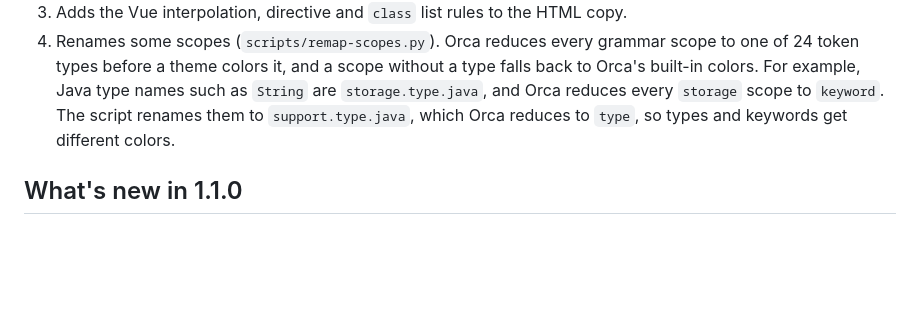
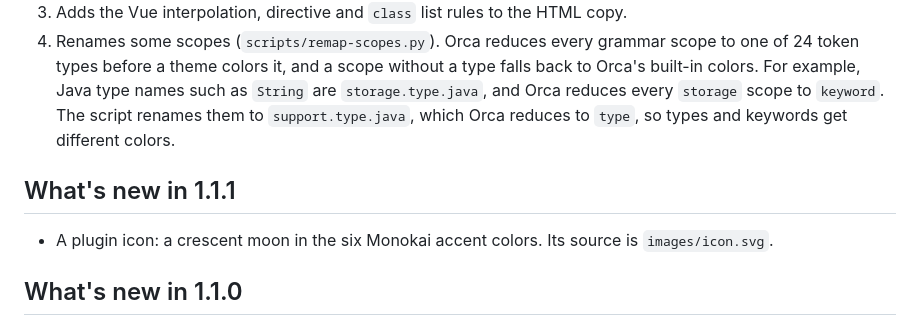
Before and after one commit to Sumonta056/orca-midnight-dev, a Markdown page: README.md, the part around the change. Rendered like a GitHub page; blank space fills up the shorter version.

Commit message:
Add a plugin icon (1.1.1)

```diff
--- a/README.md
+++ b/README.md
@@ -112,6 +112,10 @@ The script downloads the grammars and language configuration files from one exac
 3. Adds the Vue interpolation, directive and `class` list rules to the HTML copy.
 4. Renames some scopes (`scripts/remap-scopes.py`). Orca reduces every grammar scope to one of 24 token types before a theme colors it, and a scope without a type falls back to Orca's built-in colors. For example, Java type names such as `String` are `storage.type.java`, and Orca reduces every `storage` scope to `keyword`. The script renames them to `support.type.java`, which Orca reduces to `type`, so types and keywords get different colors.
 
+## What's new in 1.1.1
+
+- A plugin icon: a crescent moon in the six Monokai accent colors. Its source is `images/icon.svg`.
+
 ## What's new in 1.1.0
 
 - New name: **Midnight Dev with Rich Syntax** (before: Monokai Midnight). The plugin id and theme ids do not change, so your settings stay.
```
Also changed, not shown: images/icon.png (added), 2 other files.
